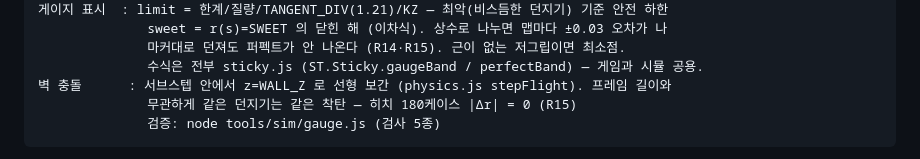
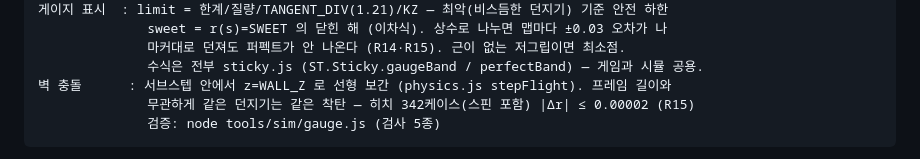
Before and after one commit to rumaniel/chap-sticky, a Markdown page: docs/GDD.md, the part around the change. Drawn GitHub-style.

````diff
--- a/docs/GDD.md
+++ b/docs/GDD.md
@@ -31,7 +31,7 @@
               마커대로 던져도 퍼펙트가 안 나온다 (R14·R15). 근이 없는 저그립이면 최소점.
               수식은 전부 sticky.js (ST.Sticky.gaugeBand / perfectBand) — 게임과 시뮬 공용.
 벽 충돌      : 서브스텝 안에서 z=WALL_Z 로 선형 보간 (physics.js stepFlight). 프레임 길이와
-              무관하게 같은 던지기는 같은 착탄 — 히치 180케이스 |Δr| = 0 (R15)
+              무관하게 같은 던지기는 같은 착탄 — 히치 342케이스(스핀 포함) |Δr| ≤ 0.00002 (R15)
               검증: node tools/sim/gauge.js (검사 5종)
 ```
 
````
Also changed, not shown: docs/RESOURCES.md (+1 -1 lines), marketing/googleplay/PLAY_GAMES.md (+5 -4 lines).
